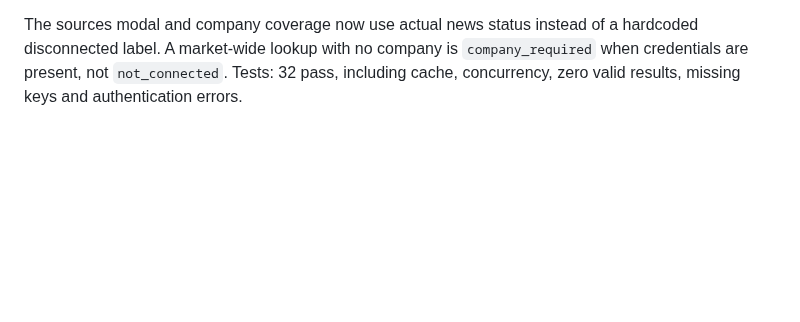
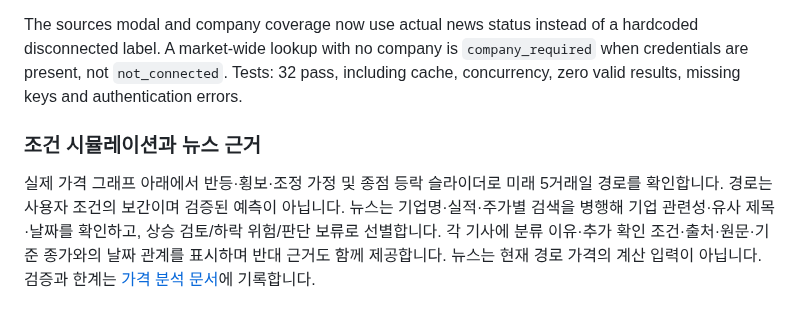
Before and after one commit to gittaeo/verdant-market, a Markdown page: README.md, the part around the change. Drawn GitHub-style; blank space fills up the shorter version.

Commit message:
Add conditional future chart and balanced company news evidence

```diff
--- a/README.md
+++ b/README.md
@@ -153,3 +153,7 @@ Current WebGL visual implementation and verified screenshots: [liquid visual not
 NAVER credentials are configured separately for local and hosted runtimes. The hosted Site now has NAVER_NEWS_CLIENT_ID and NAVER_NEWS_CLIENT_SECRET stored as secrets. `/api/status` probes NAVER independently of DART and returns newsConfigured plus a sanitized newsHealth status. Healthy probes are cached for five minutes, failures for 30 seconds; concurrent refreshes share the same request. No credential values are included in responses.
 
 The sources modal and company coverage now use actual news status instead of a hardcoded disconnected label. A market-wide lookup with no company is `company_required` when credentials are present, not `not_connected`. Tests: 32 pass, including cache, concurrency, zero valid results, missing keys and authentication errors.
+
+### 조건 시뮬레이션과 뉴스 근거
+
+실제 가격 그래프 아래에서 반등·횡보·조정 가정 및 종점 등락 슬라이더로 미래 5거래일 경로를 확인합니다. 경로는 사용자 조건의 보간이며 검증된 예측이 아닙니다. 뉴스는 기업명·실적·주가별 검색을 병행해 기업 관련성·유사 제목·날짜를 확인하고, 상승 검토/하락 위험/판단 보류로 선별합니다. 각 기사에 분류 이유·추가 확인 조건·출처·원문·기준 종가와의 날짜 관계를 표시하며 반대 근거도 함께 제공합니다. 뉴스는 현재 경로 가격의 계산 입력이 아닙니다. 검증과 한계는 [가격 분석 문서](docs/price-evidence.md)에 기록합니다.
```
Also changed, not shown: docs/price-evidence.md (+16 -0 lines), docs/images/conditional-future.png (added), docs/images/news-evidence-articles.png (added), docs/images/news-evidence.png (added), 7 other files.
